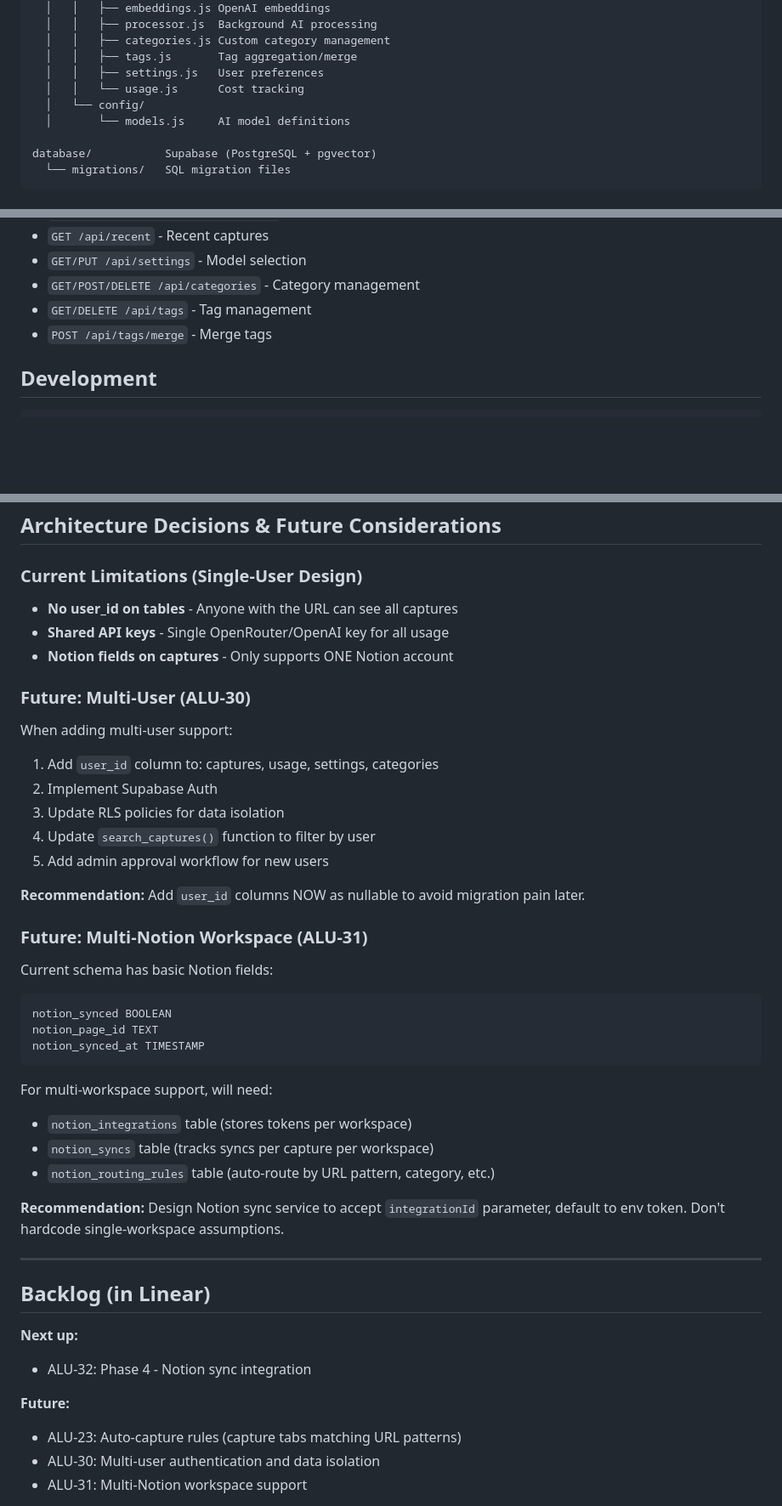
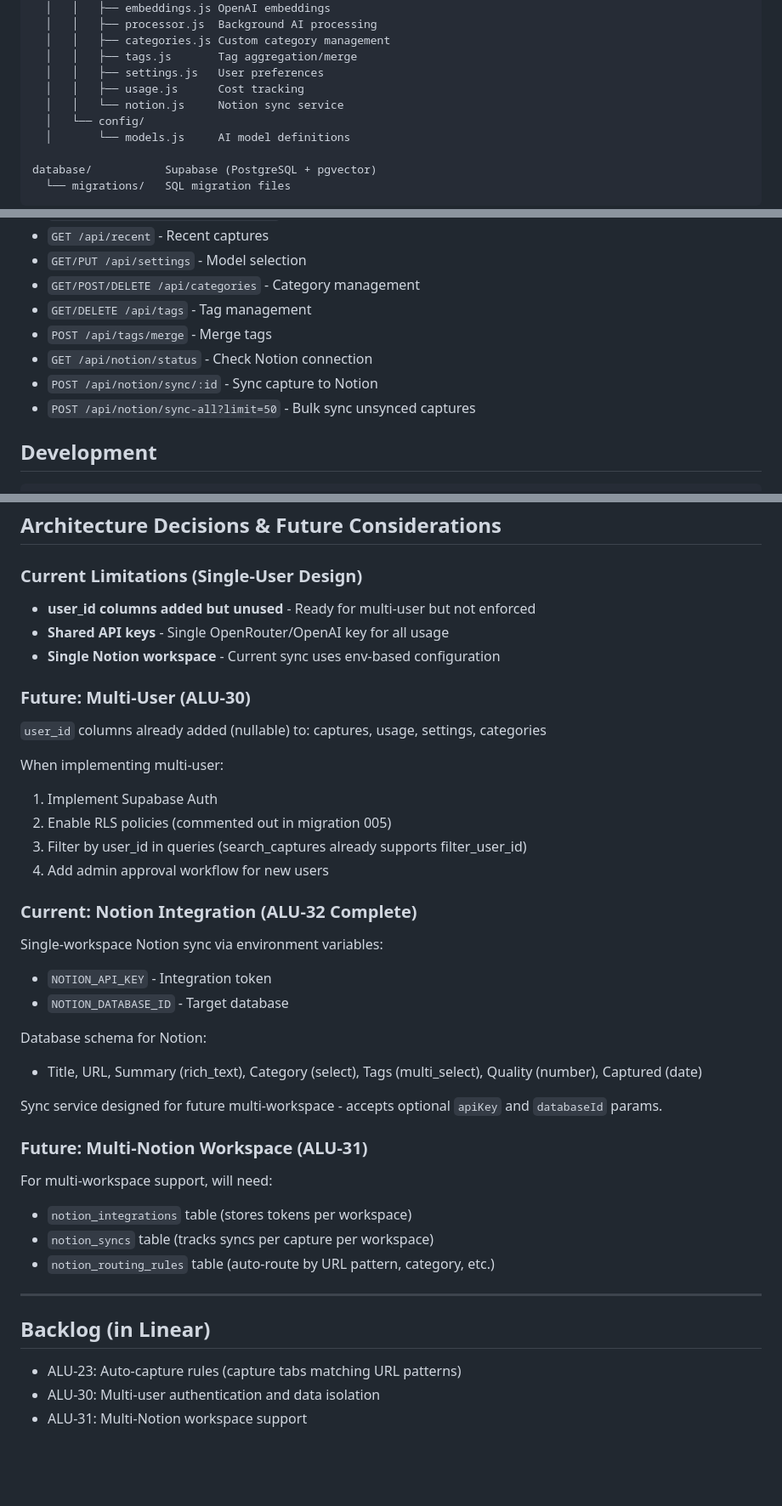
Before and after one commit to proto-git/tab-vault, a Markdown page: CLAUDE.md, 3 parts joined by grey strips. Shown at 85% size. Rendered like a GitHub page; blank space fills up the shorter version.

Commit message:
Update CLAUDE.md with completed Notion sync feature
Co-Authored-By: Claude Opus 4.5 <noreply@anthropic.com>

````diff
--- a/CLAUDE.md
+++ b/CLAUDE.md
@@ -22,7 +22,8 @@ backend/            Node.js + Express API (deployed on Railway)
   │   │   ├── categories.js Custom category management
   │   │   ├── tags.js       Tag aggregation/merge
   │   │   ├── settings.js   User preferences
-  │   │   └── usage.js      Cost tracking
+  │   │   ├── usage.js      Cost tracking
+  │   │   └── notion.js     Notion sync service
   │   └── config/
   │       └── models.js     AI model definitions
 
@@ -49,6 +50,9 @@ database/           Supabase (PostgreSQL + pgvector)
 - `GET/POST/DELETE /api/categories` - Category management
 - `GET/DELETE /api/tags` - Tag management
 - `POST /api/tags/merge` - Merge tags
+- `GET /api/notion/status` - Check Notion connection
+- `POST /api/notion/sync/:id` - Sync capture to Notion
+- `POST /api/notion/sync-all?limit=50` - Bulk sync unsynced captures
 
 ## Development
 
@@ -147,43 +152,39 @@ Now tracked in Linear tech-debt project: https://linear.app/alucent/project/tech
 ## Architecture Decisions & Future Considerations
 
 ### Current Limitations (Single-User Design)
-- **No user_id on tables** - Anyone with the URL can see all captures
+- **user_id columns added but unused** - Ready for multi-user but not enforced
 - **Shared API keys** - Single OpenRouter/OpenAI key for all usage
-- **Notion fields on captures** - Only supports ONE Notion account
+- **Single Notion workspace** - Current sync uses env-based configuration
 
 ### Future: Multi-User (ALU-30)
-When adding multi-user support:
-1. Add `user_id` column to: captures, usage, settings, categories
-2. Implement Supabase Auth
-3. Update RLS policies for data isolation
-4. Update `search_captures()` function to filter by user
-5. Add admin approval workflow for new users
+`user_id` columns already added (nullable) to: captures, usage, settings, categories
 
-**Recommendation:** Add `user_id` columns NOW as nullable to avoid migration pain later.
+When implementing multi-user:
+1. Implement Supabase Auth
+2. Enable RLS policies (commented out in migration 005)
+3. Filter by user_id in queries (search_captures already supports filter_user_id)
+4. Add admin approval workflow for new users
+
+### Current: Notion Integration (ALU-32 Complete)
+Single-workspace Notion sync via environment variables:
+- `NOTION_API_KEY` - Integration token
+- `NOTION_DATABASE_ID` - Target database
+
+Database schema for Notion:
+- Title, URL, Summary (rich_text), Category (select), Tags (multi_select), Quality (number), Captured (date)
+
+Sync service designed for future multi-workspace - accepts optional `apiKey` and `databaseId` params.
 
 ### Future: Multi-Notion Workspace (ALU-31)
-Current schema has basic Notion fields:
-```sql
-notion_synced BOOLEAN
-notion_page_id TEXT
-notion_synced_at TIMESTAMP
-```
-
 For multi-workspace support, will need:
 - `notion_integrations` table (stores tokens per workspace)
 - `notion_syncs` table (tracks syncs per capture per workspace)
 - `notion_routing_rules` table (auto-route by URL pattern, category, etc.)
 
-**Recommendation:** Design Notion sync service to accept `integrationId` parameter, default to env token. Don't hardcode single-workspace assumptions.
-
 ---
 
 ## Backlog (in Linear)
 
-**Next up:**
-- ALU-32: Phase 4 - Notion sync integration
-
-**Future:**
 - ALU-23: Auto-capture rules (capture tabs matching URL patterns)
 - ALU-30: Multi-user authentication and data isolation
 - ALU-31: Multi-Notion workspace support
````
Also changed, not shown: other parts of CLAUDE.md (+1 -0 lines).
